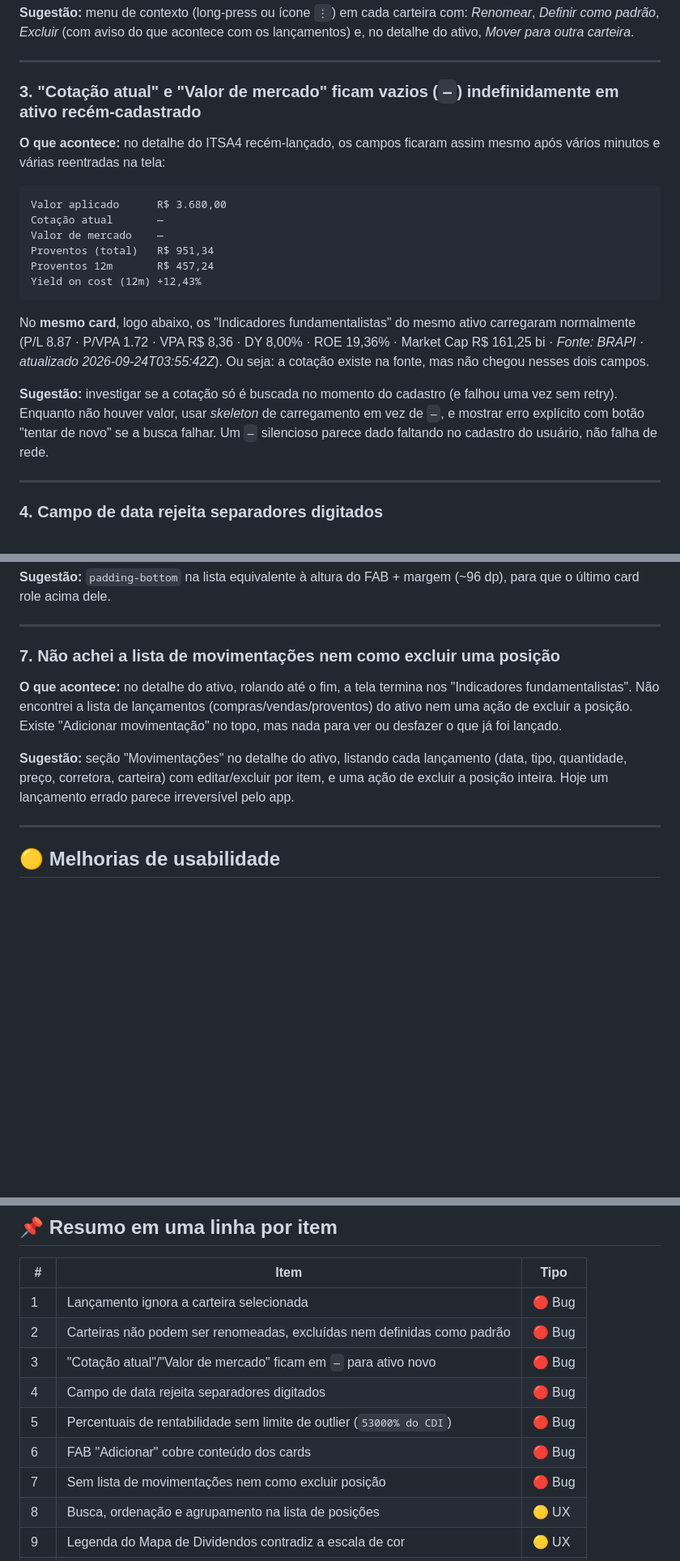
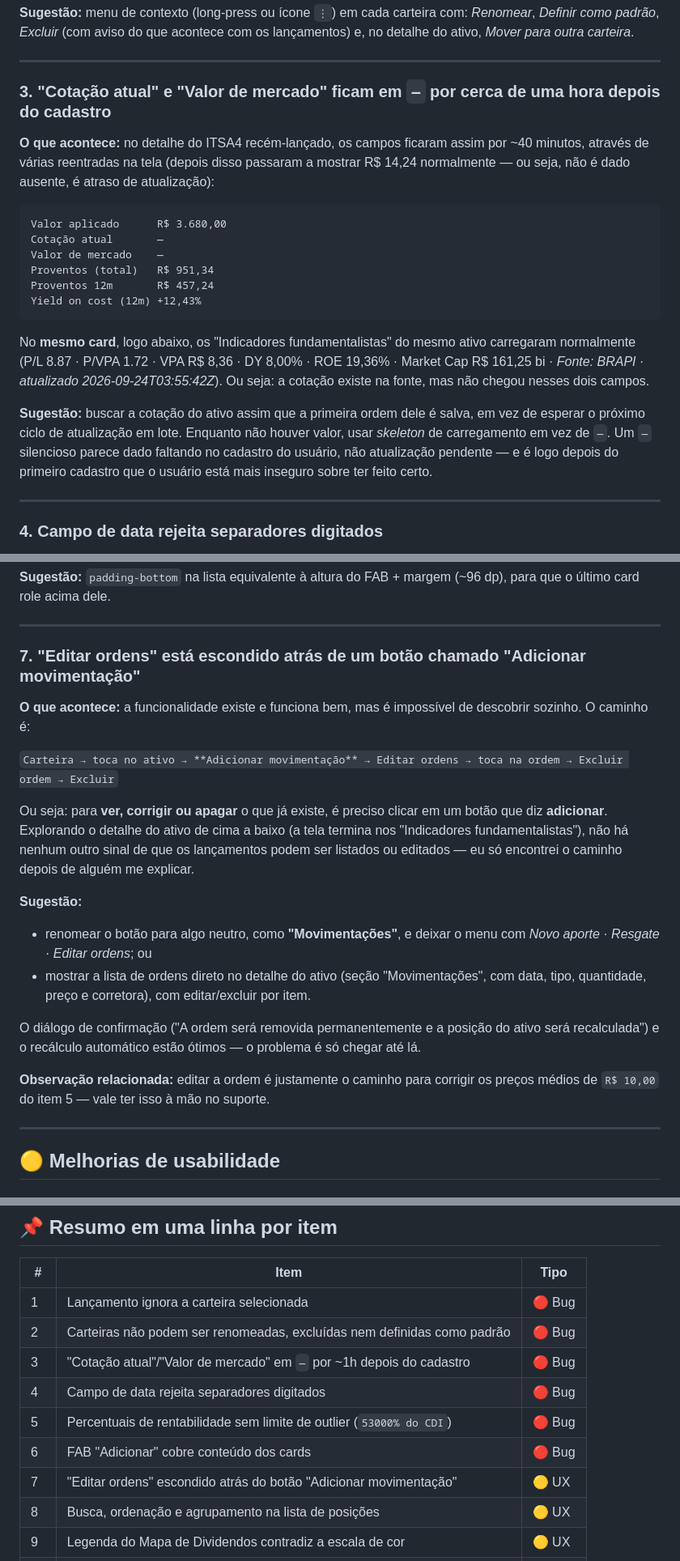
Before and after one commit to pedrofagundesoic/virtus-social, a Markdown page: SUGESTOES-APP.md, 3 parts joined by grey strips. Shown at 81% size. GitHub-like rendering; blank space fills up the shorter version.

Commit message:
docs: corrige itens 3 e 7 das sugestoes apos teste no app
O caminho para editar/excluir ordens existe (Adicionar movimentacao ->
Editar ordens); o problema e de descoberta, nao de ausencia. E a cotacao
de ativo novo aparece depois de ~40min, nao fica vazia para sempre.

Co-Authored-By: Claude Opus 5 <noreply@anthropic.com>

````diff
--- a/SUGESTOES-APP.md
+++ b/SUGESTOES-APP.md
@@ -31,9 +31,9 @@ Ordenado por impacto. Cada item traz o que acontece, como reproduzir e a sugest
 
 ---
 
-### 3. "Cotação atual" e "Valor de mercado" ficam vazios (`—`) indefinidamente em ativo recém-cadastrado
+### 3. "Cotação atual" e "Valor de mercado" ficam em `—` por cerca de uma hora depois do cadastro
 
-**O que acontece:** no detalhe do ITSA4 recém-lançado, os campos ficaram assim mesmo após vários minutos e várias reentradas na tela:
+**O que acontece:** no detalhe do ITSA4 recém-lançado, os campos ficaram assim por ~40 minutos, através de várias reentradas na tela (depois disso passaram a mostrar R$ 14,24 normalmente — ou seja, não é dado ausente, é atraso de atualização):
 
 ```
 Valor aplicado      R$ 3.680,00
@@ -46,7 +46,7 @@ Yield on cost (12m) +12,43%
 
 No **mesmo card**, logo abaixo, os "Indicadores fundamentalistas" do mesmo ativo carregaram normalmente (P/L 8.87 · P/VPA 1.72 · VPA R$ 8,36 · DY 8,00% · ROE 19,36% · Market Cap R$ 161,25 bi · *Fonte: BRAPI · atualizado 2026-09-24T03:55:42Z*). Ou seja: a cotação existe na fonte, mas não chegou nesses dois campos.
 
-**Sugestão:** investigar se a cotação só é buscada no momento do cadastro (e falhou uma vez sem retry). Enquanto não houver valor, usar *skeleton* de carregamento em vez de `—`, e mostrar erro explícito com botão "tentar de novo" se a busca falhar. Um `—` silencioso parece dado faltando no cadastro do usuário, não falha de rede.
+**Sugestão:** buscar a cotação do ativo assim que a primeira ordem dele é salva, em vez de esperar o próximo ciclo de atualização em lote. Enquanto não houver valor, usar *skeleton* de carregamento em vez de `—`. Um `—` silencioso parece dado faltando no cadastro do usuário, não atualização pendente — e é logo depois do primeiro cadastro que o usuário está mais inseguro sobre ter feito certo.
 
 ---
 
@@ -87,11 +87,21 @@ A causa nesses casos é preço médio irreal (vários FIIs com PM `R$ 10,00`), m
 
 ---
 
-### 7. Não achei a lista de movimentações nem como excluir uma posição
+### 7. "Editar ordens" está escondido atrás de um botão chamado "Adicionar movimentação"
 
-**O que acontece:** no detalhe do ativo, rolando até o fim, a tela termina nos "Indicadores fundamentalistas". Não encontrei a lista de lançamentos (compras/vendas/proventos) do ativo nem uma ação de excluir a posição. Existe "Adicionar movimentação" no topo, mas nada para ver ou desfazer o que já foi lançado.
+**O que acontece:** a funcionalidade existe e funciona bem, mas é impossível de descobrir sozinho. O caminho é:
 
-**Sugestão:** seção "Movimentações" no detalhe do ativo, listando cada lançamento (data, tipo, quantidade, preço, corretora, carteira) com editar/excluir por item, e uma ação de excluir a posição inteira. Hoje um lançamento errado parece irreversível pelo app.
+`Carteira → toca no ativo → **Adicionar movimentação** → Editar ordens → toca na ordem → Excluir ordem → Excluir`
+
+Ou seja: para **ver, corrigir ou apagar** o que já existe, é preciso clicar em um botão que diz **adicionar**. Explorando o detalhe do ativo de cima a baixo (a tela termina nos "Indicadores fundamentalistas"), não há nenhum outro sinal de que os lançamentos podem ser listados ou editados — eu só encontrei o caminho depois de alguém me explicar.
+
+**Sugestão:**
+- renomear o botão para algo neutro, como **"Movimentações"**, e deixar o menu com *Novo aporte · Resgate · Editar ordens*; ou
+- mostrar a lista de ordens direto no detalhe do ativo (seção "Movimentações", com data, tipo, quantidade, preço e corretora), com editar/excluir por item.
+
+O diálogo de confirmação ("A ordem será removida permanentemente e a posição do ativo será recalculada") e o recálculo automático estão ótimos — o problema é só chegar até lá.
+
+**Observação relacionada:** editar a ordem é justamente o caminho para corrigir os preços médios de `R$ 10,00` do item 5 — vale ter isso à mão no suporte.
 
 ---
 
@@ -137,11 +147,11 @@ Exportar carteira, lançamentos e proventos em CSV/Excel — útil para imposto
 |---|---|---|
 | 1 | Lançamento ignora a carteira selecionada | 🔴 Bug |
 | 2 | Carteiras não podem ser renomeadas, excluídas nem definidas como padrão | 🔴 Bug |
-| 3 | "Cotação atual"/"Valor de mercado" ficam em `—` para ativo novo | 🔴 Bug |
+| 3 | "Cotação atual"/"Valor de mercado" em `—` por ~1h depois do cadastro | 🔴 Bug |
 | 4 | Campo de data rejeita separadores digitados | 🔴 Bug |
 | 5 | Percentuais de rentabilidade sem limite de outlier (`53000% do CDI`) | 🔴 Bug |
 | 6 | FAB "Adicionar" cobre conteúdo dos cards | 🔴 Bug |
-| 7 | Sem lista de movimentações nem como excluir posição | 🔴 Bug |
+| 7 | "Editar ordens" escondido atrás do botão "Adicionar movimentação" | 🟡 UX |
 | 8 | Busca, ordenação e agrupamento na lista de posições | 🟡 UX |
 | 9 | Legenda do Mapa de Dividendos contradiz a escala de cor | 🟡 UX |
 | 10 | "95% de acerto" sem link para metodologia | 🟡 UX |
````
